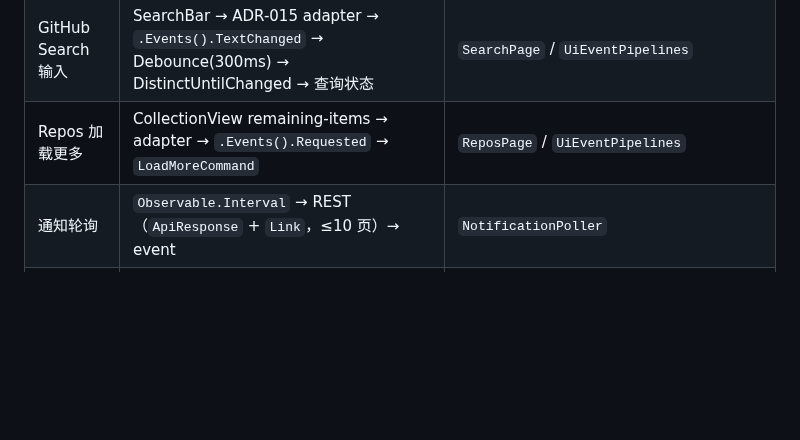
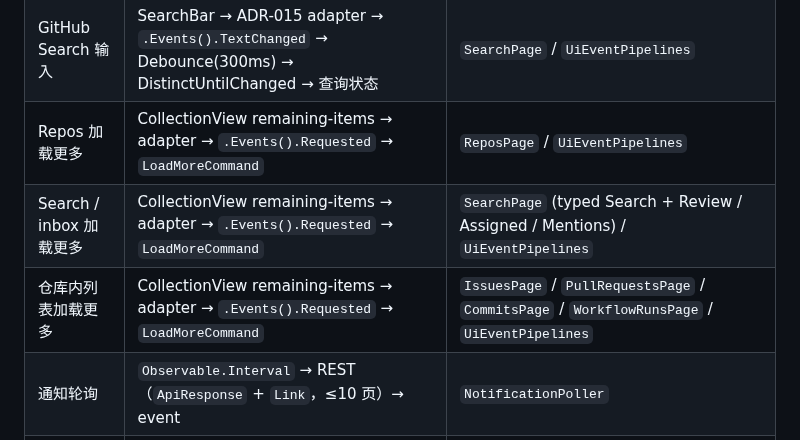
Before and after one commit to Skymly/GitPulse, a Markdown page: docs/design/Events.md, the part around the change. Rendered like a GitHub page; blank space fills up the shorter version.

Commit message:
Document remaining-items pipelines beyond Repos and typed Search. (#650)
Events.md listed Repos load-more only; Search inboxes and repo-scoped lists share the same UiEventPipelines adapter.

Co-authored-by: Skymly <98217@users.noreply.github.com>
Co-authored-by: Cursor <cursoragent@cursor.com>

```diff
--- a/docs/design/Events.md
+++ b/docs/design/Events.md
@@ -18,6 +18,8 @@ MAUI UI 事件与 R3 响应式管道的集成约定；通知轮询的进程级
 | 仓库过滤防抖 | SearchBar → ADR-015 adapter → `.Events().TextChanged` → Debounce(300ms) → DistinctUntilChanged → VM | `ReposPage` / `UiEventPipelines` |
 | GitHub Search 输入 | SearchBar → ADR-015 adapter → `.Events().TextChanged` → Debounce(300ms) → DistinctUntilChanged → 查询状态 | `SearchPage` / `UiEventPipelines` |
 | Repos 加载更多 | CollectionView remaining-items → adapter → `.Events().Requested` → `LoadMoreCommand` | `ReposPage` / `UiEventPipelines` |
+| Search / inbox 加载更多 | CollectionView remaining-items → adapter → `.Events().Requested` → `LoadMoreCommand` | `SearchPage` (typed Search + Review / Assigned / Mentions) / `UiEventPipelines` |
+| 仓库内列表加载更多 | CollectionView remaining-items → adapter → `.Events().Requested` → `LoadMoreCommand` | `IssuesPage` / `PullRequestsPage` / `CommitsPage` / `WorkflowRunsPage` / `UiEventPipelines` |
 | 通知轮询 | `Observable.Interval` → REST（`ApiResponse` + `Link`，≤10 页）→ event | `NotificationPoller` |
 | 轮询 → UI | poller event → R3 绑定 | `NotificationsViewModel` |
 | 轮询 → Toast | poller event → id 差集 → `IToastNotifier`（仅主窗隐藏） | `NotificationToastHost` / `NotificationToastCoordinator` |
```
